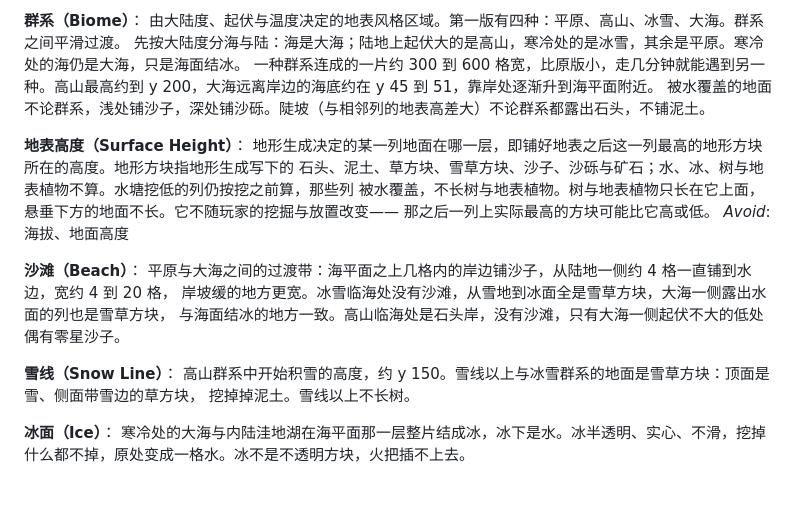
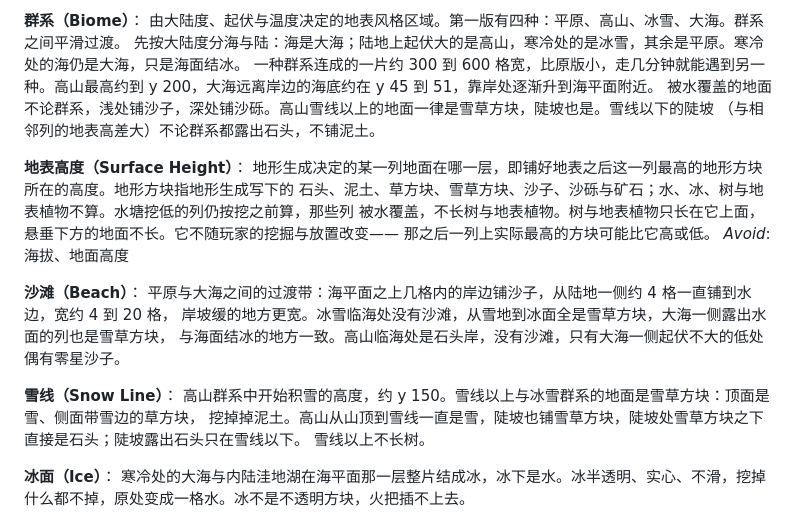
Before and after one commit to myliyifei/minecraft, a Markdown page: CONTEXT.md, the part around the change. Rendered like a GitHub page; blank space fills up the shorter version.

```diff
--- a/CONTEXT.md
+++ b/CONTEXT.md
@@ -65,7 +65,8 @@ _Avoid_: 脏区块
 由大陆度、起伏与温度决定的地表风格区域。第一版有四种：平原、高山、冰雪、大海。群系之间平滑过渡。
 先按大陆度分海与陆：海是大海；陆地上起伏大的是高山，寒冷处的是冰雪，其余是平原。寒冷处的海仍是大海，只是海面结冰。
 一种群系连成的一片约 300 到 600 格宽，比原版小，走几分钟就能遇到另一种。高山最高约到 y 200，大海远离岸边的海底约在 y 45 到 51，靠岸处逐渐升到海平面附近。
-被水覆盖的地面不论群系，浅处铺沙子，深处铺沙砾。陡坡（与相邻列的地表高差大）不论群系都露出石头，不铺泥土。
+被水覆盖的地面不论群系，浅处铺沙子，深处铺沙砾。高山雪线以上的地面一律是雪草方块，陡坡也是。雪线以下的陡坡
+（与相邻列的地表高差大）不论群系都露出石头，不铺泥土。
 
 **地表高度（Surface Height）**：
 地形生成决定的某一列地面在哪一层，即铺好地表之后这一列最高的地形方块所在的高度。地形方块指地形生成写下的
@@ -81,7 +82,8 @@ _Avoid_: 海拔、地面高度
 
 **雪线（Snow Line）**：
 高山群系中开始积雪的高度，约 y 150。雪线以上与冰雪群系的地面是雪草方块：顶面是雪、侧面带雪边的草方块，
-挖掉掉泥土。雪线以上不长树。
+挖掉掉泥土。高山从山顶到雪线一直是雪，陡坡也铺雪草方块，陡坡处雪草方块之下直接是石头；陡坡露出石头只在雪线以下。
+雪线以上不长树。
 
 **冰面（Ice）**：
 寒冷处的大海与内陆洼地湖在海平面那一层整片结成冰，冰下是水。冰半透明、实心、不滑，挖掉什么都不掉，原处变成一格水。冰不是不透明方块，火把插不上去。
```
Also changed, not shown: docs/adr/0021-terrain-from-3d-density.md (+8 -2 lines).
